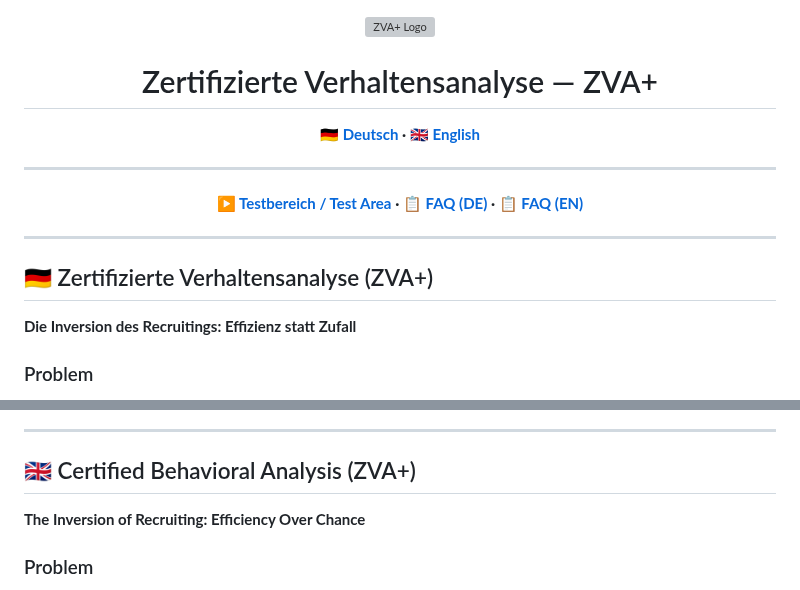
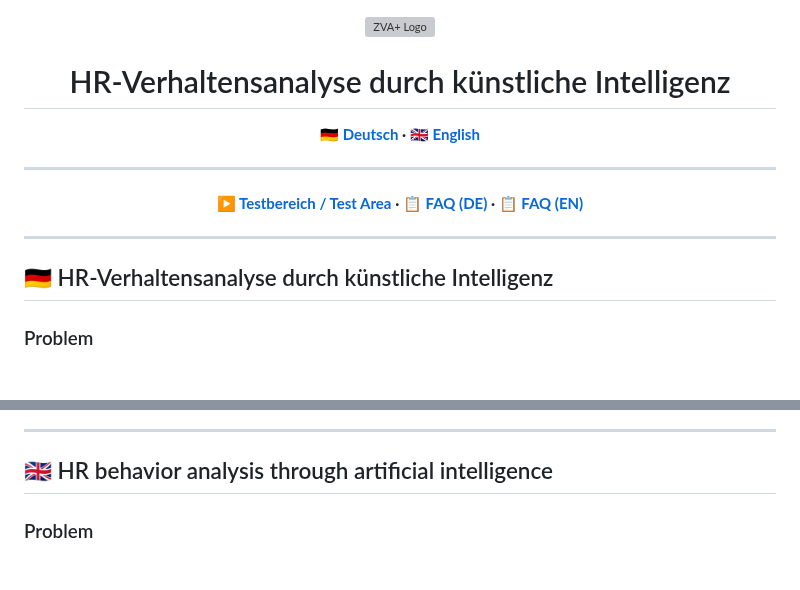
Before and after one commit to c1972/zva-plus, a Markdown page: README.md, 2 parts joined by grey strips. Rendered like a GitHub page; grey boxes are pictures that could not be loaded.

Commit message:
Update README.md
edited some headers

```diff
--- a/README.md
+++ b/README.md
@@ -2,5 +2,5 @@
 
 <img width="400" height="260" alt="ZVA+ Logo" src="https://github.com/user-attachments/assets/1c38abc0-886f-4571-9dec-b9a1c9f26f04" />
 
-# Zertifizierte Verhaltensanalyse — ZVA+
+# HR-Verhaltensanalyse durch künstliche Intelligenz
 
@@ -14,9 +14,7 @@
 
 ---
 
-## 🇩🇪 Zertifizierte Verhaltensanalyse (ZVA+)
-
-**Die Inversion des Recruitings: Effizienz statt Zufall**
+## 🇩🇪 HR-Verhaltensanalyse durch künstliche Intelligenz
 
 ### Problem
 
@@ -147,9 +145,7 @@ So entsteht ein umgekehrter Cashflow mit doppeltem Nutzen: Bewerber gewinnen Gla
 
 ---
 
-## 🇬🇧 Certified Behavioral Analysis (ZVA+)
-
-**The Inversion of Recruiting: Efficiency Over Chance**
+## 🇬🇧 HR behavior analysis through artificial intelligence
 
 ### Problem
 
```
Also changed, not shown: other parts of README.md (+1 -1 lines).
